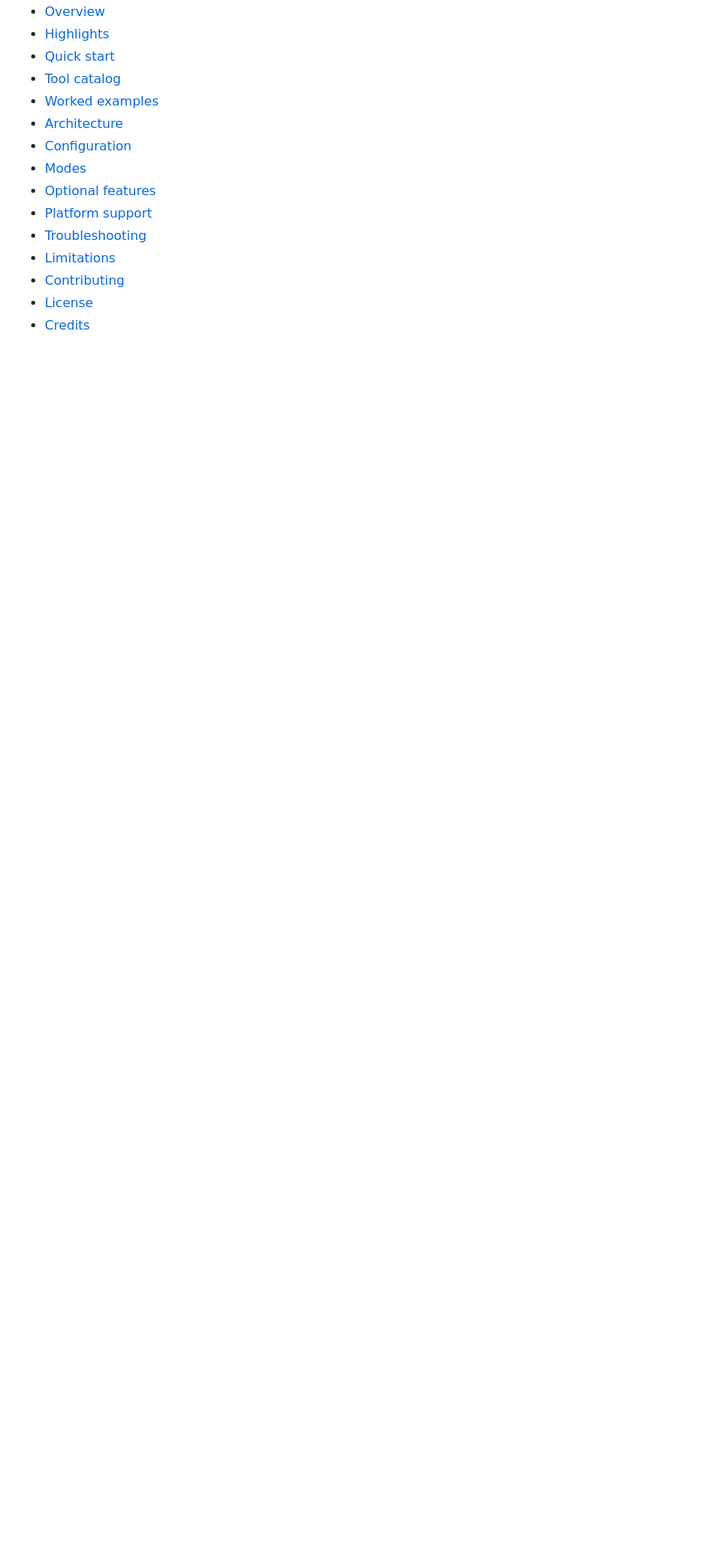
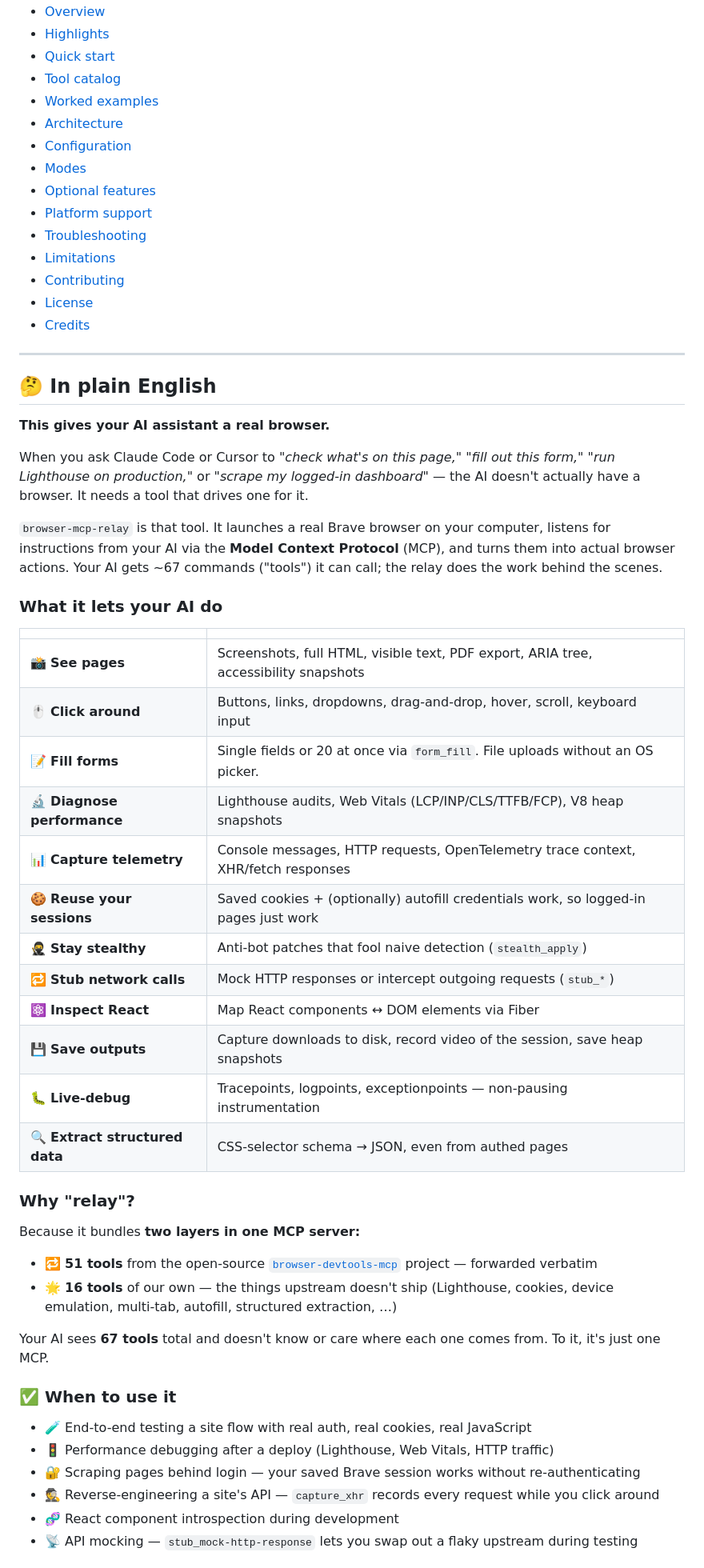
Before and after one commit to washedtl/browser-mcp-relay, a Markdown page: README.md, the part around one of its changes. Shown at 80% size. Rendered like a GitHub page; blank space fills up the shorter version.

Commit message:
docs: add "In plain English" section explaining what the relay actually does
The existing Overview is technical (CDP, JSON-RPC, child process). New
section sits above it and pitches the relay in one line — "This gives
your AI assistant a real browser" — then breaks down what that means
concretely for someone evaluating whether to use it:

- 12-row capability table (see / click / fill / diagnose / etc.)
- Why "relay" (bundles 51 upstream + 16 own = 67)
- ✅ When to use it (end-to-end tests, perf debugging, authed scraping,
  API reverse engineering, React introspection, network stubbing)
- ❌ When to use something else (mass scraping → Firecrawl; plain fetches
  → curl; mobile/Safari → not this; headless CI → use HEADLESS_ENABLE)
- TL;DR one-liner

The technical Overview (relay forwards N tools, attaches via CDP) stays
right below for engineers who want the architecture upfront. Two
sections complement each other: plain-English first, technical second.

TOC updated to put "In plain English" first.

Co-Authored-By: Claude Opus 4.7 (1M context) <noreply@anthropic.com>

```diff
--- a/README.md
+++ b/README.md
@@ -36,3 +37,49 @@ MCP client (Claude Code, Cursor) ── stdio ──▶ relay ──▶ upstream
 - [Contributing](#-contributing)
 - [License](#-license)
 - [Credits](#-credits)
+
+---
+
+## 🤔 In plain English
+
+**This gives your AI assistant a real browser.**
+
+When you ask Claude Code or Cursor to *"check what's on this page,"* *"fill out this form,"* *"run Lighthouse on production,"* or *"scrape my logged-in dashboard"* — the AI doesn't actually have a browser. It needs a tool that drives one for it.
+
+`browser-mcp-relay` is that tool. It launches a real Brave browser on your computer, listens for instructions from your AI via the **Model Context Protocol** (MCP), and turns them into actual browser actions. Your AI gets ~67 commands ("tools") it can call; the relay does the work behind the scenes.
+
+### What it lets your AI do
+
+| | |
+|---|---|
+| 📸 **See pages** | Screenshots, full HTML, visible text, PDF export, ARIA tree, accessibility snapshots |
+| 🖱️ **Click around** | Buttons, links, dropdowns, drag-and-drop, hover, scroll, keyboard input |
+| 📝 **Fill forms** | Single fields or 20 at once via `form_fill`. File uploads without an OS picker. |
+| 🔬 **Diagnose performance** | Lighthouse audits, Web Vitals (LCP/INP/CLS/TTFB/FCP), V8 heap snapshots |
+| 📊 **Capture telemetry** | Console messages, HTTP requests, OpenTelemetry trace context, XHR/fetch responses |
+| 🍪 **Reuse your sessions** | Saved cookies + (optionally) autofill credentials work, so logged-in pages just work |
+| 🥷 **Stay stealthy** | Anti-bot patches that fool naive detection (`stealth_apply`) |
+| 🔁 **Stub network calls** | Mock HTTP responses or intercept outgoing requests (`stub_*`) |
+| ⚛️ **Inspect React** | Map React components ↔ DOM elements via Fiber |
+| 💾 **Save outputs** | Capture downloads to disk, record video of the session, save heap snapshots |
+| 🐛 **Live-debug** | Tracepoints, logpoints, exceptionpoints — non-pausing instrumentation |
+| 🔍 **Extract structured data** | CSS-selector schema → JSON, even from authed pages |
+
+### Why "relay"?
+
+Because it bundles **two layers in one MCP server:**
+
+- 🔁 **51 tools** from the open-source [`browser-devtools-mcp`](https://github.com/serkan-ozal/browser-devtools-mcp) project — forwarded verbatim
+- 🌟 **16 tools** of our own — the things upstream doesn't ship (Lighthouse, cookies, device emulation, multi-tab, autofill, structured extraction, …)
+
+Your AI sees **67 tools** total and doesn't know or care where each one comes from. To it, it's just one MCP.
+
+### ✅ When to use it
+
+- 🧪 End-to-end testing a site flow with real auth, real cookies, real JavaScript
+- 🚦 Performance debugging after a deploy (Lighthouse, Web Vitals, HTTP traffic)
+- 🔐 Scraping pages behind login — your saved Brave session works without re-authenticating
+- 🕵️ Reverse-engineering a site's API — `capture_xhr` records every request while you click around
+- 🧬 React component introspection during development
+- 📡 API mocking — `stub_mock-http-response` lets you swap out a flaky upstream during testing
+
```
Also changed, not shown: other parts of README.md (+11 -0 lines).
